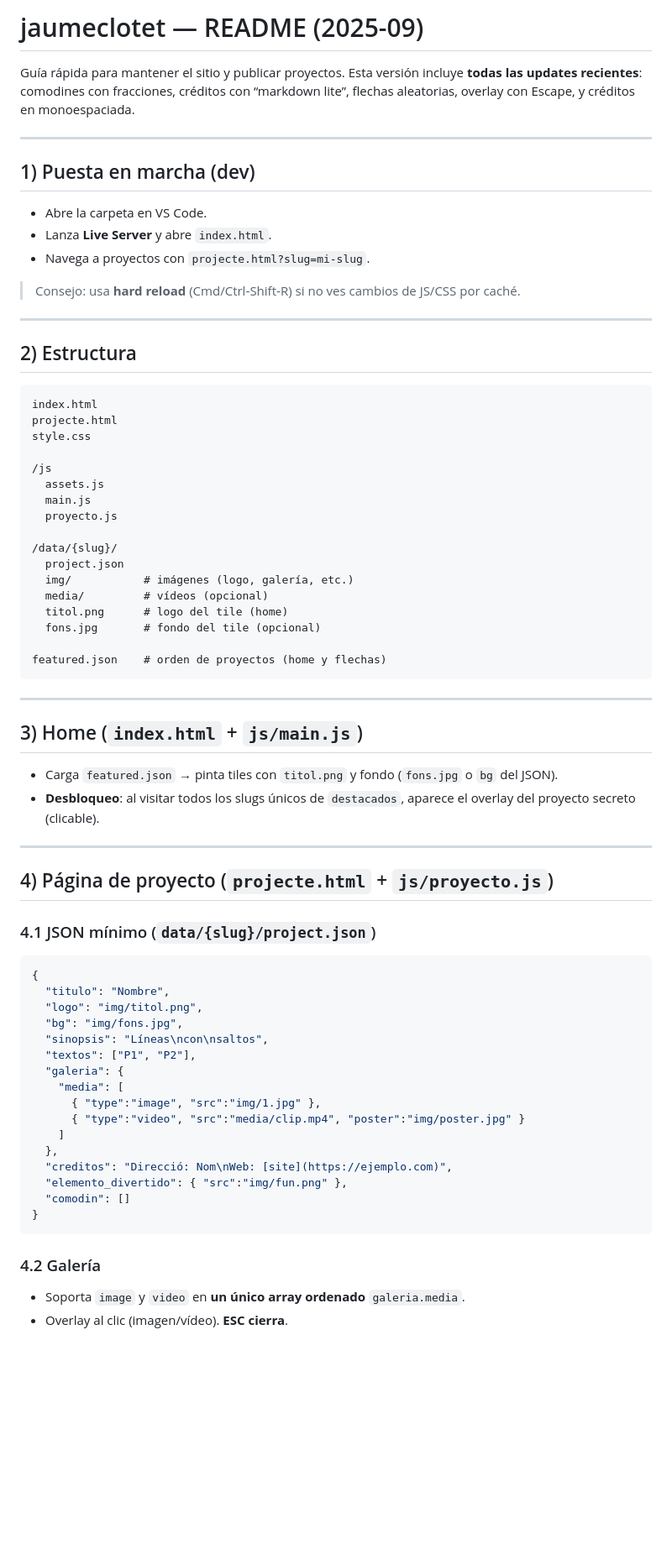
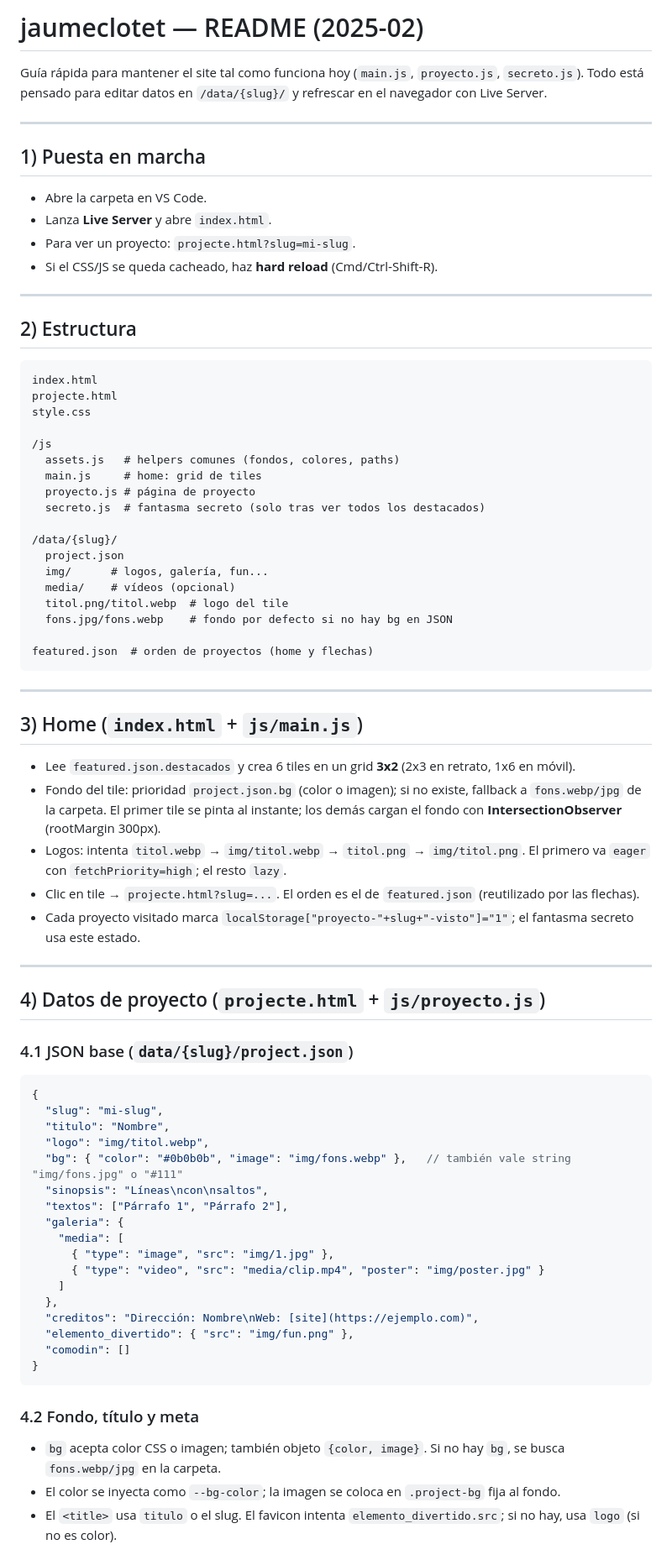
Before and after one commit to meowrhino/jaumeclotet, a Markdown page: readme.md, the part around one of its changes. Shown at 84% size. Drawn GitHub-style; blank space fills up the shorter version.

````diff
--- a/readme.md
+++ b/readme.md
@@ -1,15 +1,14 @@
-# jaumeclotet — README (2025-09)
+# jaumeclotet — README (2025-02)
 
-Guía rápida para mantener el sitio y publicar proyectos. Esta versión incluye **todas las updates recientes**: comodines con fracciones, créditos con “markdown lite”, flechas aleatorias, overlay con Escape, y créditos en monoespaciada.
+Guía rápida para mantener el site tal como funciona hoy (`main.js`, `proyecto.js`, `secreto.js`). Todo está pensado para editar datos en `/data/{slug}/` y refrescar en el navegador con Live Server.
 
 ---
 
-## 1) Puesta en marcha (dev)
+## 1) Puesta en marcha
 - Abre la carpeta en VS Code.
 - Lanza **Live Server** y abre `index.html`.
-- Navega a proyectos con `projecte.html?slug=mi-slug`.
-
-> Consejo: usa **hard reload** (Cmd/Ctrl‑Shift‑R) si no ves cambios de JS/CSS por caché.
+- Para ver un proyecto: `projecte.html?slug=mi-slug`.
+- Si el CSS/JS se queda cacheado, haz **hard reload** (Cmd/Ctrl‑Shift‑R).
 
 ---
 
@@ -20,51 +19,57 @@ projecte.html
 style.css
 
 /js
-  assets.js
-  main.js
-  proyecto.js
+  assets.js   # helpers comunes (fondos, colores, paths)
+  main.js     # home: grid de tiles
+  proyecto.js # página de proyecto
+  secreto.js  # fantasma secreto (solo tras ver todos los destacados)
 
 /data/{slug}/
   project.json
-  img/           # imágenes (logo, galería, etc.)
-  media/         # vídeos (opcional)
-  titol.png      # logo del tile (home)
-  fons.jpg       # fondo del tile (opcional)
+  img/      # logos, galería, fun...
+  media/    # vídeos (opcional)
+  titol.png/titol.webp  # logo del tile
+  fons.jpg/fons.webp    # fondo por defecto si no hay bg en JSON
 
-featured.json    # orden de proyectos (home y flechas)
+featured.json  # orden de proyectos (home y flechas)
 ```
 
 ---
 
 ## 3) Home (`index.html` + `js/main.js`)
-- Carga `featured.json` → pinta tiles con `titol.png` y fondo (`fons.jpg` o `bg` del JSON).
-- **Desbloqueo**: al visitar todos los slugs únicos de `destacados`, aparece el overlay del proyecto secreto (clicable).
+- Lee `featured.json.destacados` y crea 6 tiles en un grid **3x2** (2x3 en retrato, 1x6 en móvil).
+- Fondo del tile: prioridad `project.json.bg` (color o imagen); si no existe, fallback a `fons.webp/jpg` de la carpeta. El primer tile se pinta al instante; los demás cargan el fondo con **IntersectionObserver** (rootMargin 300px).
+- Logos: intenta `titol.webp` → `img/titol.webp` → `titol.png` → `img/titol.png`. El primero va `eager` con `fetchPriority=high`; el resto `lazy`.
+- Clic en tile → `projecte.html?slug=...`. El orden es el de `featured.json` (reutilizado por las flechas).
+- Cada proyecto visitado marca `localStorage["proyecto-"+slug+"-visto"]="1"`; el fantasma secreto usa este estado.
 
 ---
 
-## 4) Página de proyecto (`projecte.html` + `js/proyecto.js`)
+## 4) Datos de proyecto (`projecte.html` + `js/proyecto.js`)
 
-### 4.1 JSON mínimo (`data/{slug}/project.json`)
+### 4.1 JSON base (`data/{slug}/project.json`)
 ```json
 {
+  "slug": "mi-slug",
   "titulo": "Nombre",
-  "logo": "img/titol.png",
-  "bg": "img/fons.jpg",
+  "logo": "img/titol.webp",
+  "bg": { "color": "#0b0b0b", "image": "img/fons.webp" },   // también vale string "img/fons.jpg" o "#111"
   "sinopsis": "Líneas\ncon\nsaltos",
-  "textos": ["P1", "P2"],
+  "textos": ["Párrafo 1", "Párrafo 2"],
   "galeria": {
     "media": [
-      { "type":"image", "src":"img/1.jpg" },
-      { "type":"video", "src":"media/clip.mp4", "poster":"img/poster.jpg" }
+      { "type": "image", "src": "img/1.jpg" },
+      { "type": "video", "src": "media/clip.mp4", "poster": "img/poster.jpg" }
     ]
   },
-  "creditos": "Direcció: Nom\nWeb: [site](https://ejemplo.com)",
-  "elemento_divertido": { "src":"img/fun.png" },
+  "creditos": "Dirección: Nombre\nWeb: [site](https://ejemplo.com)",
+  "elemento_divertido": { "src": "img/fun.png" },
   "comodin": []
 }
 ```
 
-### 4.2 Galería
-- Soporta `image` y `video` en **un único array ordenado** `galeria.media`.
-- Overlay al clic (imagen/vídeo). **ESC cierra**.
+### 4.2 Fondo, título y meta
+- `bg` acepta color CSS o imagen; también objeto `{color, image}`. Si no hay `bg`, se busca `fons.webp/jpg` en la carpeta.
+- El color se inyecta como `--bg-color`; la imagen se coloca en `.project-bg` fija al fondo.
+- El `<title>` usa `titulo` o el slug. El favicon intenta `elemento_divertido.src`; si no hay, usa `logo` (si no es color).
 
````
Also changed, not shown: other parts of readme.md (+42 -58 lines).
